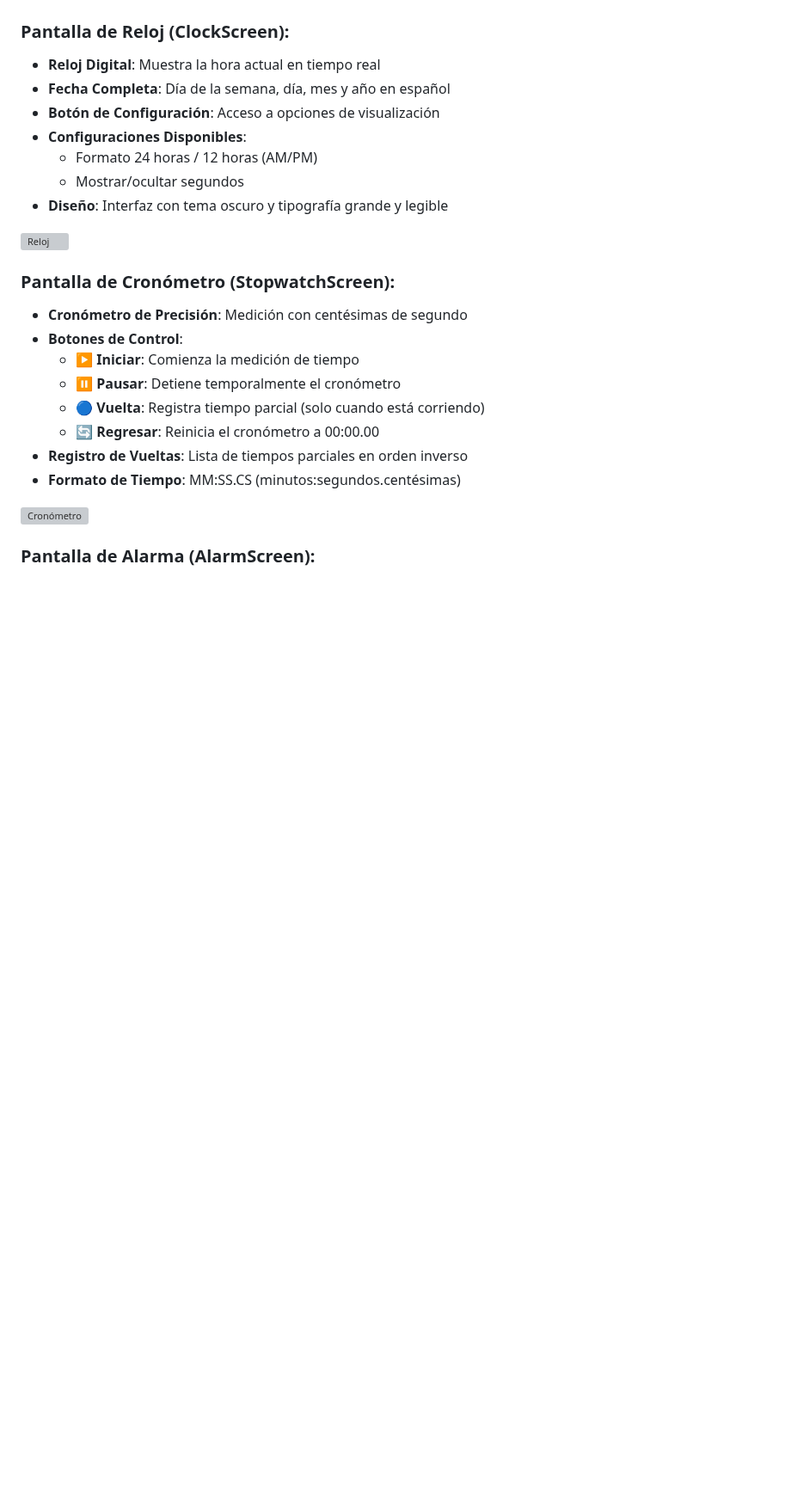
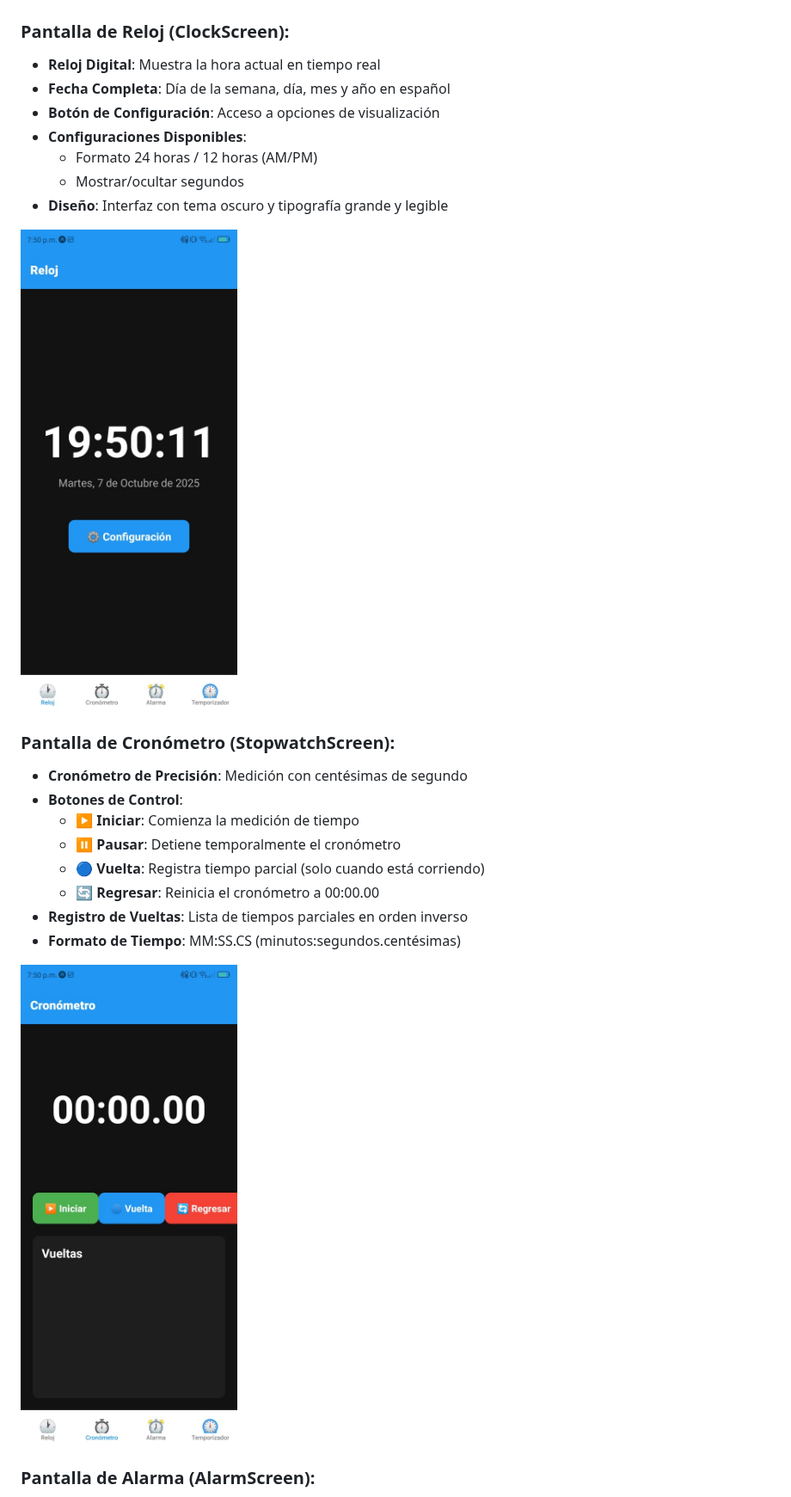
Before and after one commit to Alex2004d/clock-app, a Markdown page: README.md, the part around one of its changes. Shown at 86% size. GitHub-like rendering; blank space fills up the shorter version; grey boxes are pictures that could not be loaded.

Commit message:
se actualizo el README.md

```diff
--- a/README.md
+++ b/README.md
@@ -189,7 +189,7 @@ npx expo start --web
   - Mostrar/ocultar segundos
 - **Diseño**: Interfaz con tema oscuro y tipografía grande y legible
 
-![Reloj](src/screenshots/reloj.jpg)
+![Reloj](src/screenshots/Pantalla1.jpeg)
 
 ### Pantalla de Cronómetro (StopwatchScreen):
 - **Cronómetro de Precisión**: Medición con centésimas de segundo
@@ -201,7 +201,7 @@ npx expo start --web
 - **Registro de Vueltas**: Lista de tiempos parciales en orden inverso
 - **Formato de Tiempo**: MM:SS.CS (minutos:segundos.centésimas)
 
-![Cronómetro](src/screenshots/cronometro.jpg)
+![Cronómetro](src/screenshots/Pantalla2.jpeg)
 
 ### Pantalla de Alarma (AlarmScreen):
 - **Lista de Alarmas**: Visualización de todas las alarmas configuradas
```
Also changed, not shown: other parts of README.md (+2 -2 lines).
